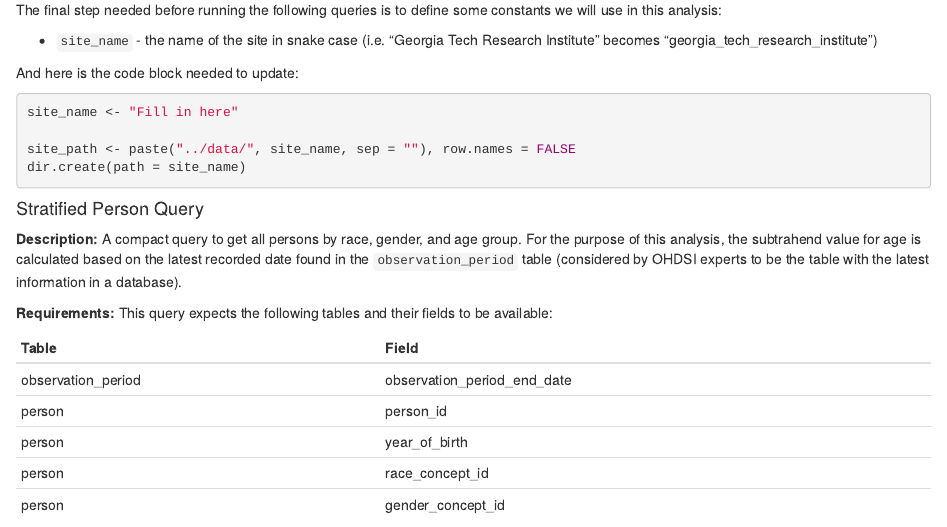
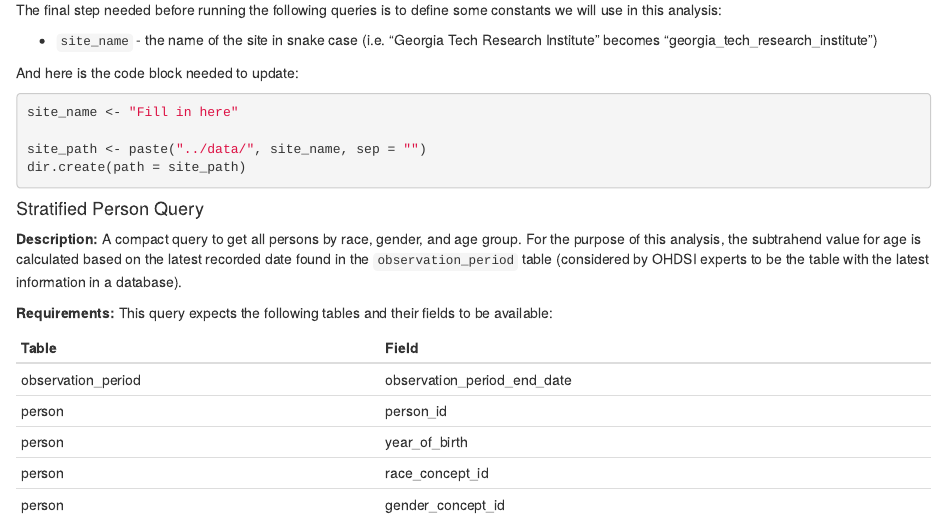
Before and after one commit to ohdsi-studies/MentalHealthEquity, an R Markdown document (feasibility/feasibility_assessment_instructions.Rmd): the page in a window 1100 px wide, from 2310 px down. Rendered offline with R 4.5, knitr and Pandoc, with nearby package versions.

Commit message:
Fix the issue with site_path and paste()

````diff
--- a/feasibility/feasibility_assessment_instructions.Rmd
+++ b/feasibility/feasibility_assessment_instructions.Rmd
@@ -133,8 +133,8 @@ And here is the code block needed to update:
 ```{r, eval = FALSE}
 site_name <- "Fill in here"
 
-site_path <- paste("../data/", site_name, sep = ""), row.names = FALSE
-dir.create(path = site_name)
+site_path <- paste("../data/", site_name, sep = "")
+dir.create(path = site_path)
 ```
 
 #### Stratified Person Query
````
